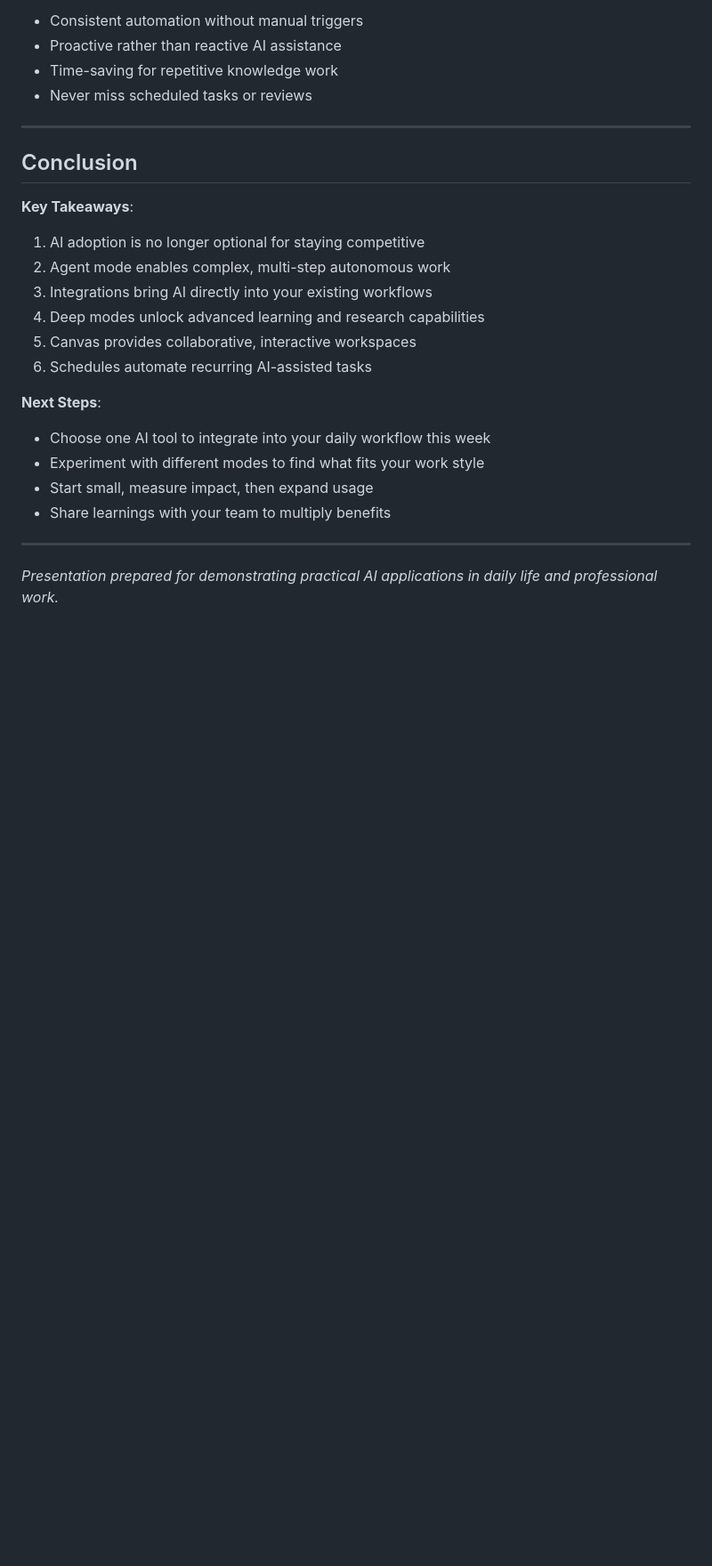
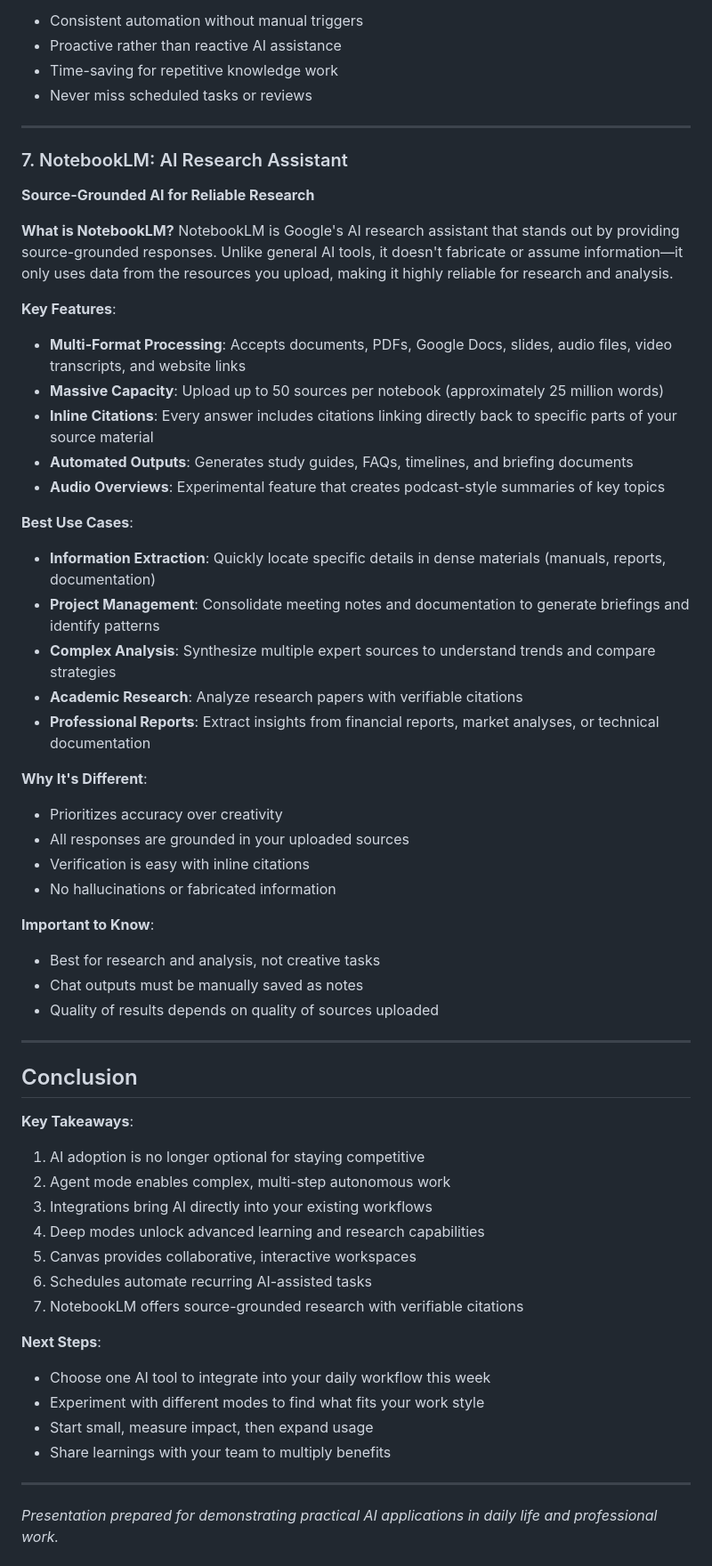
Before and after one commit to tokyovo/claude-code-aipower, a Markdown page: AI_DAILY_WORK_PRESENTATION.md, the part around the change. Shown at 89% size. GitHub-like rendering; blank space fills up the shorter version.

Commit message:
Add NotebookLM section to AI presentation
Details:
- Added comprehensive NotebookLM section as separate topic (Section 7)
- Positioned after all ChatGPT features as requested
- Covered source-grounded AI research capabilities
- Included multi-format processing, citations, and audio overviews
- Highlighted best use cases for research and analysis
- Updated conclusion with NotebookLM key takeaway

🤖 Generated with [Claude Code](https://claude.com/claude-code)

Co-Authored-By: Claude <noreply@anthropic.com>

```diff
--- a/AI_DAILY_WORK_PRESENTATION.md
+++ b/AI_DAILY_WORK_PRESENTATION.md
@@ -105,6 +105,39 @@ Automated, recurring AI tasks that run on your behalf at specified times.
 
 ---
 
+### 7. NotebookLM: AI Research Assistant
+**Source-Grounded AI for Reliable Research**
+
+**What is NotebookLM?**
+NotebookLM is Google's AI research assistant that stands out by providing source-grounded responses. Unlike general AI tools, it doesn't fabricate or assume information—it only uses data from the resources you upload, making it highly reliable for research and analysis.
+
+**Key Features**:
+- **Multi-Format Processing**: Accepts documents, PDFs, Google Docs, slides, audio files, video transcripts, and website links
+- **Massive Capacity**: Upload up to 50 sources per notebook (approximately 25 million words)
+- **Inline Citations**: Every answer includes citations linking directly back to specific parts of your source material
+- **Automated Outputs**: Generates study guides, FAQs, timelines, and briefing documents
+- **Audio Overviews**: Experimental feature that creates podcast-style summaries of key topics
+
+**Best Use Cases**:
+- **Information Extraction**: Quickly locate specific details in dense materials (manuals, reports, documentation)
+- **Project Management**: Consolidate meeting notes and documentation to generate briefings and identify patterns
+- **Complex Analysis**: Synthesize multiple expert sources to understand trends and compare strategies
+- **Academic Research**: Analyze research papers with verifiable citations
+- **Professional Reports**: Extract insights from financial reports, market analyses, or technical documentation
+
+**Why It's Different**:
+- Prioritizes accuracy over creativity
+- All responses are grounded in your uploaded sources
+- Verification is easy with inline citations
+- No hallucinations or fabricated information
+
+**Important to Know**:
+- Best for research and analysis, not creative tasks
+- Chat outputs must be manually saved as notes
+- Quality of results depends on quality of sources uploaded
+
+---
+
 ## Conclusion
 
 **Key Takeaways**:
@@ -114,6 +147,7 @@ Automated, recurring AI tasks that run on your behalf at specified times.
 4. Deep modes unlock advanced learning and research capabilities
 5. Canvas provides collaborative, interactive workspaces
 6. Schedules automate recurring AI-assisted tasks
+7. NotebookLM offers source-grounded research with verifiable citations
 
 **Next Steps**:
 - Choose one AI tool to integrate into your daily workflow this week
```
